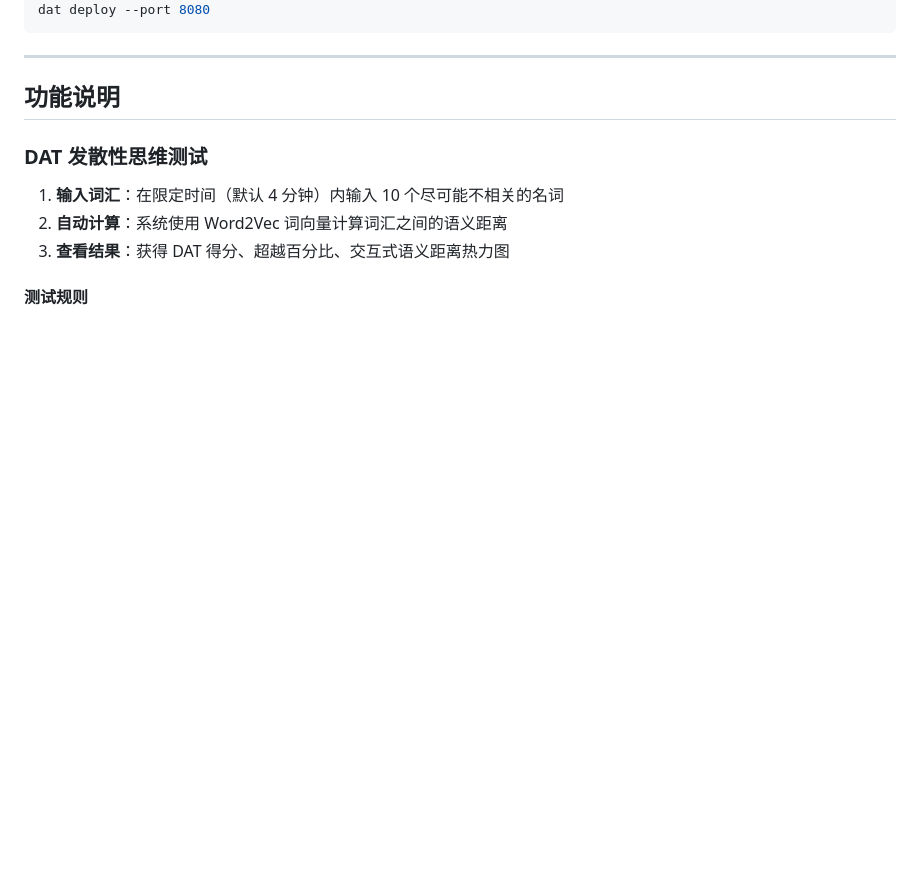
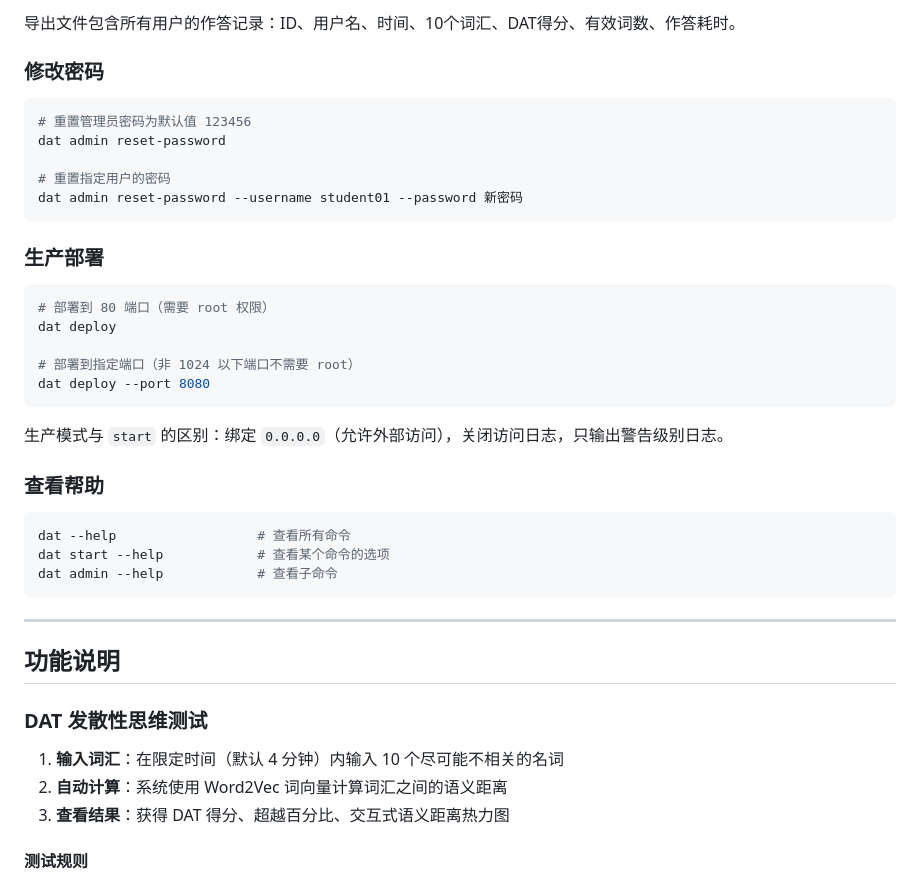
Before and after one commit to HYW2023-s/dat_system, a Markdown page: README.md, the part around one of its changes. GitHub-like rendering; blank space fills up the shorter version.

````diff
--- a/README.md
+++ b/README.md
@@ -89,4 +130,33 @@ dat deploy                               # 部署到 80 端口
+导出文件包含所有用户的作答记录：ID、用户名、时间、10个词汇、DAT得分、有效词数、作答耗时。
+
+### 修改密码
+
+```bash
+# 重置管理员密码为默认值 123456
+dat admin reset-password
+
+# 重置指定用户的密码
+dat admin reset-password --username student01 --password 新密码
+```
+
+### 生产部署
+
+```bash
+# 部署到 80 端口（需要 root 权限）
+dat deploy
+
+# 部署到指定端口（非 1024 以下端口不需要 root）
 dat deploy --port 8080
+```
+
+生产模式与 `start` 的区别：绑定 `0.0.0.0`（允许外部访问），关闭访问日志，只输出警告级别日志。
+
+### 查看帮助
+
+```bash
+dat --help                  # 查看所有命令
+dat start --help            # 查看某个命令的选项
+dat admin --help            # 查看子命令
 ```
 
 ---
````
Also changed, not shown: other parts of README.md (+59 -18 lines).
